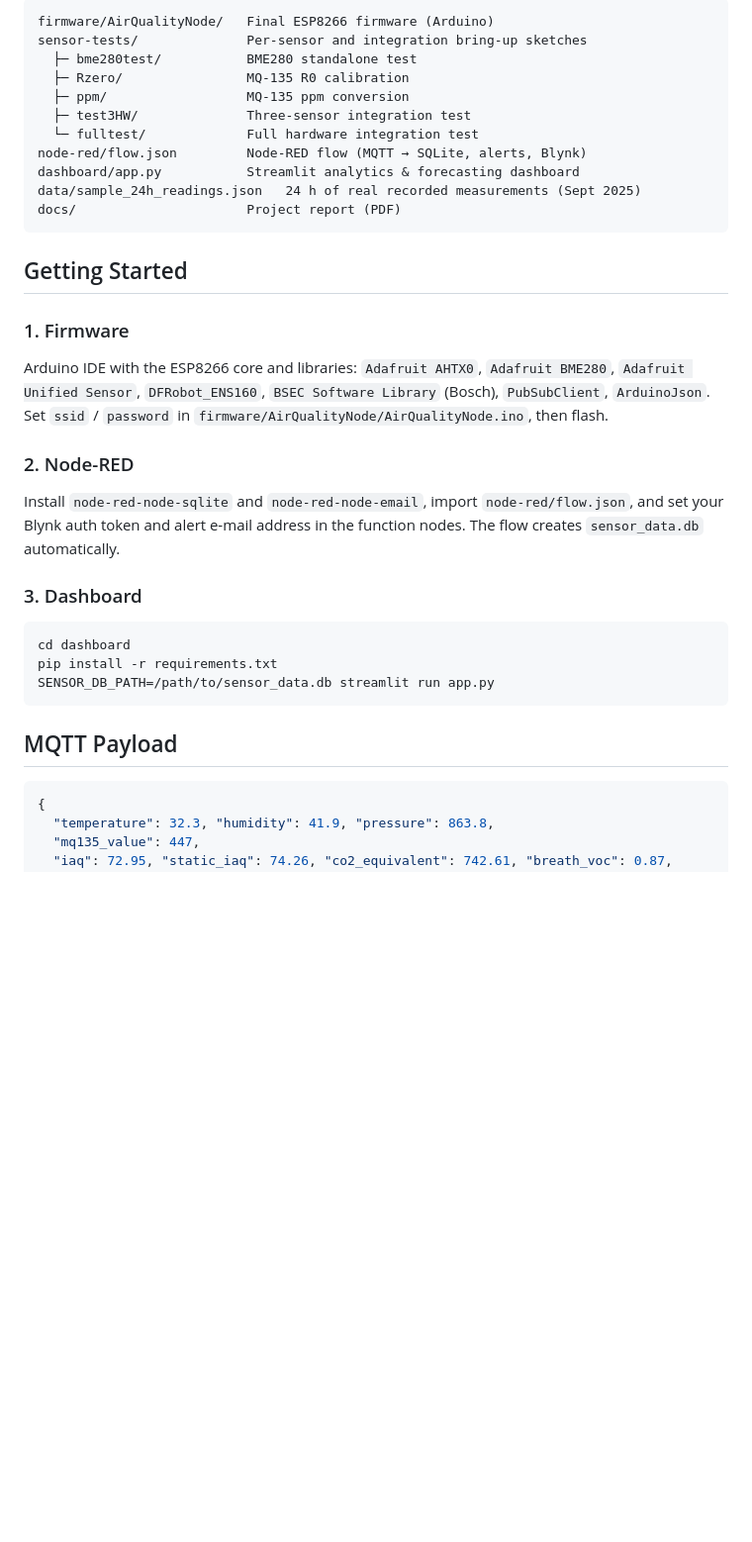
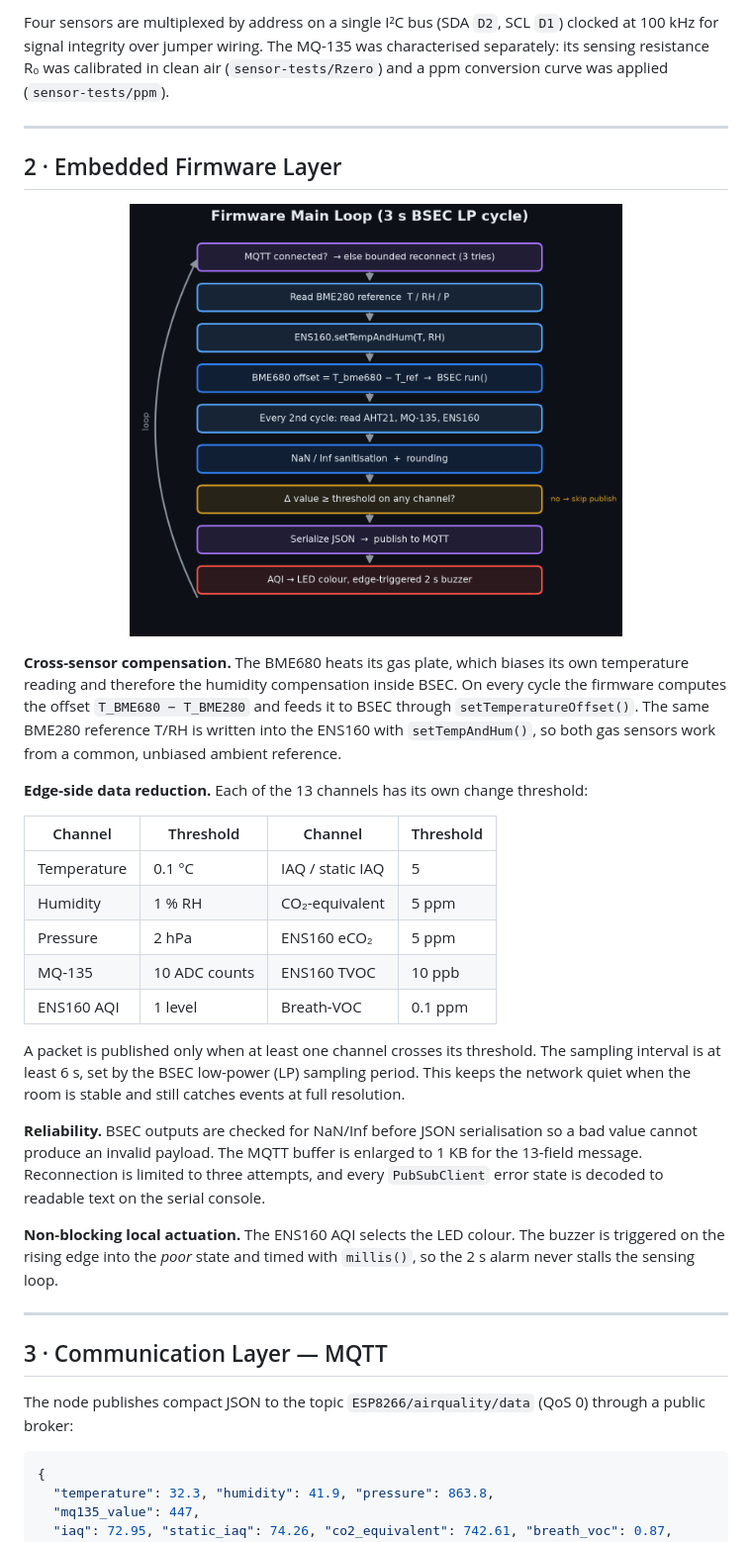
Before and after one commit to Sinamozaffarirad/IoT-Air-Quality-Monitoring, a Markdown page: README.md, the part around one of its changes. Shown at 99% size. Drawn GitHub-style; pictures changed too: docs/figures/firmware_flow.png (added); blank space fills up the shorter version.

````diff
--- a/README.md
+++ b/README.md
@@ -71,37 +50,46 @@ I²C bus: SDA = D2 (GPIO4), SCL = D1 (GPIO5).
 
-```
-firmware/AirQualityNode/   Final ESP8266 firmware (Arduino)
-sensor-tests/              Per-sensor and integration bring-up sketches
-  ├─ bme280test/           BME280 standalone test
-  ├─ Rzero/                MQ-135 R0 calibration
-  ├─ ppm/                  MQ-135 ppm conversion
-  ├─ test3HW/              Three-sensor integration test
-  └─ fulltest/             Full hardware integration test
-node-red/flow.json         Node-RED flow (MQTT → SQLite, alerts, Blynk)
-dashboard/app.py           Streamlit analytics & forecasting dashboard
-data/sample_24h_readings.json   24 h of real recorded measurements (Sept 2025)
-docs/                      Project report (PDF)
-```
+Four sensors are multiplexed by address on a single I²C bus (SDA `D2`, SCL `D1`) clocked at 100 kHz for
+signal integrity over jumper wiring. The MQ-135 was characterised separately: its sensing resistance R₀ was
+calibrated in clean air (`sensor-tests/Rzero`) and a ppm conversion curve was applied (`sensor-tests/ppm`).
 
-## Getting Started
+---
 
-### 1. Firmware
-Arduino IDE with the ESP8266 core and libraries: `Adafruit AHTX0`, `Adafruit BME280`, `Adafruit Unified Sensor`,
-`DFRobot_ENS160`, `BSEC Software Library` (Bosch), `PubSubClient`, `ArduinoJson`.
-Set `ssid` / `password` in `firmware/AirQualityNode/AirQualityNode.ino`, then flash.
+## 2 · Embedded Firmware Layer
 
-### 2. Node-RED
-Install `node-red-node-sqlite` and `node-red-node-email`, import `node-red/flow.json`, and set your
-Blynk auth token and alert e-mail address in the function nodes. The flow creates `sensor_data.db` automatically.
+<p align="center"><img src="docs/figures/firmware_flow.png" width="70%" alt="Firmware main loop"></p>
 
-### 3. Dashboard
-```bash
-cd dashboard
-pip install -r requirements.txt
-SENSOR_DB_PATH=/path/to/sensor_data.db streamlit run app.py
-```
+**Cross-sensor compensation.** The BME680 heats its gas plate, which biases its own temperature reading and
+therefore the humidity compensation inside BSEC. On every cycle the firmware computes the offset
+`T_BME680 − T_BME280` and feeds it to BSEC through `setTemperatureOffset()`. The same BME280 reference
+T/RH is written into the ENS160 with `setTempAndHum()`, so both gas sensors work from a common, unbiased
+ambient reference.
 
-## MQTT Payload
+**Edge-side data reduction.** Each of the 13 channels has its own change threshold:
+
+| Channel | Threshold | Channel | Threshold |
+|---------|-----------|---------|-----------|
+| Temperature | 0.1 °C | IAQ / static IAQ | 5 |
+| Humidity | 1 % RH | CO₂-equivalent | 5 ppm |
+| Pressure | 2 hPa | ENS160 eCO₂ | 5 ppm |
+| MQ-135 | 10 ADC counts | ENS160 TVOC | 10 ppb |
+| ENS160 AQI | 1 level | Breath-VOC | 0.1 ppm |
+
+A packet is published only when at least one channel crosses its threshold. The sampling interval is at least
+6 s, set by the BSEC low-power (LP) sampling period. This keeps the network quiet when the room is stable and
+still catches events at full resolution.
+
+**Reliability.** BSEC outputs are checked for NaN/Inf before JSON serialisation so a bad value cannot produce
+an invalid payload. The MQTT buffer is enlarged to 1 KB for the 13-field message. Reconnection is limited to
+three attempts, and every `PubSubClient` error state is decoded to readable text on the serial console.
+
+**Non-blocking local actuation.** The ENS160 AQI selects the LED colour. The buzzer is triggered on the rising
+edge into the *poor* state and timed with `millis()`, so the 2 s alarm never stalls the sensing loop.
+
+---
+
+## 3 · Communication Layer — MQTT
+
+The node publishes compact JSON to the topic `ESP8266/airquality/data` (QoS 0) through a public broker:
 
 ```json
 {
````
Also changed, not shown: other parts of README.md (+127 -61 lines), docs/figures/aqi_distribution.png (added), docs/figures/architecture.png (added), docs/figures/sample_24h.png (added), docs/figures/sensor_agreement.png (added), docs/figures/wiring.png (added), 1 other file.
